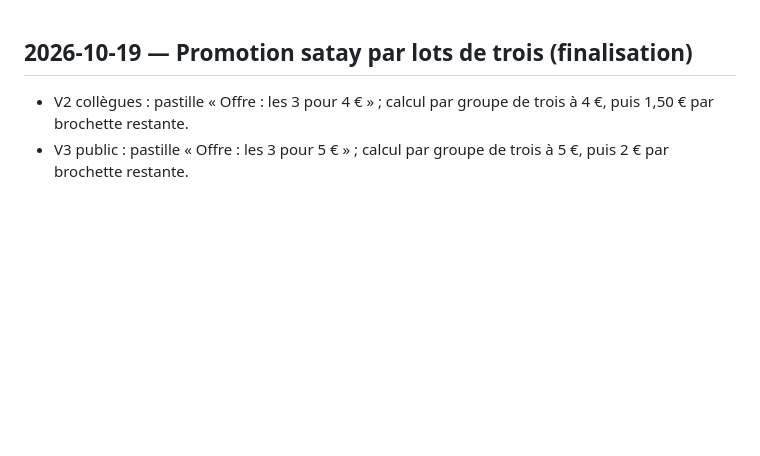
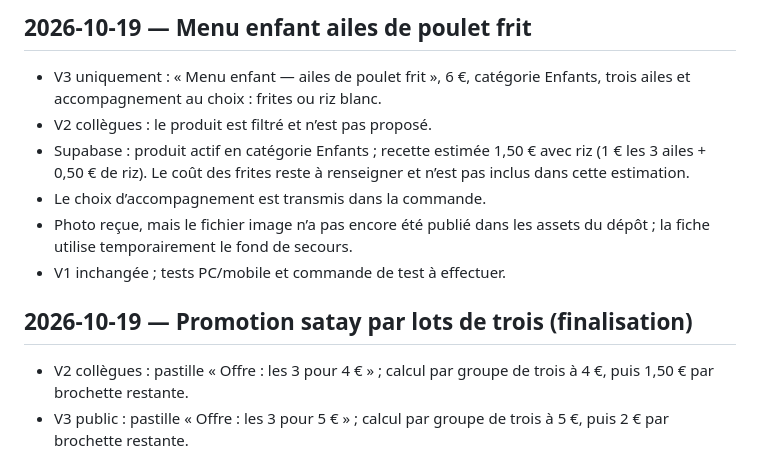
Before and after one commit to sarcke1/tammy-thai-food, a Markdown page: V3_SPECIFICATIONS.md, the part around the change. Rendered like a GitHub page; blank space fills up the shorter version.

Commit message:
V3: ajouter menu enfant ailes de poulet avec accompagnement

```diff
--- a/V3_SPECIFICATIONS.md
+++ b/V3_SPECIFICATIONS.md
@@ -1,3 +1,12 @@
+## 2026-10-19 — Menu enfant ailes de poulet frit
+
+- V3 uniquement : « Menu enfant — ailes de poulet frit », 6 €, catégorie Enfants, trois ailes et accompagnement au choix : frites ou riz blanc.
+- V2 collègues : le produit est filtré et n’est pas proposé.
+- Supabase : produit actif en catégorie Enfants ; recette estimée 1,50 € avec riz (1 € les 3 ailes + 0,50 € de riz). Le coût des frites reste à renseigner et n’est pas inclus dans cette estimation.
+- Le choix d’accompagnement est transmis dans la commande.
+- Photo reçue, mais le fichier image n’a pas encore été publié dans les assets du dépôt ; la fiche utilise temporairement le fond de secours.
+- V1 inchangée ; tests PC/mobile et commande de test à effectuer.
+
 ## 2026-10-19 — Promotion satay par lots de trois (finalisation)
 
 - V2 collègues : pastille « Offre : les 3 pour 4 € » ; calcul par groupe de trois à 4 €, puis 1,50 € par brochette restante.
```
